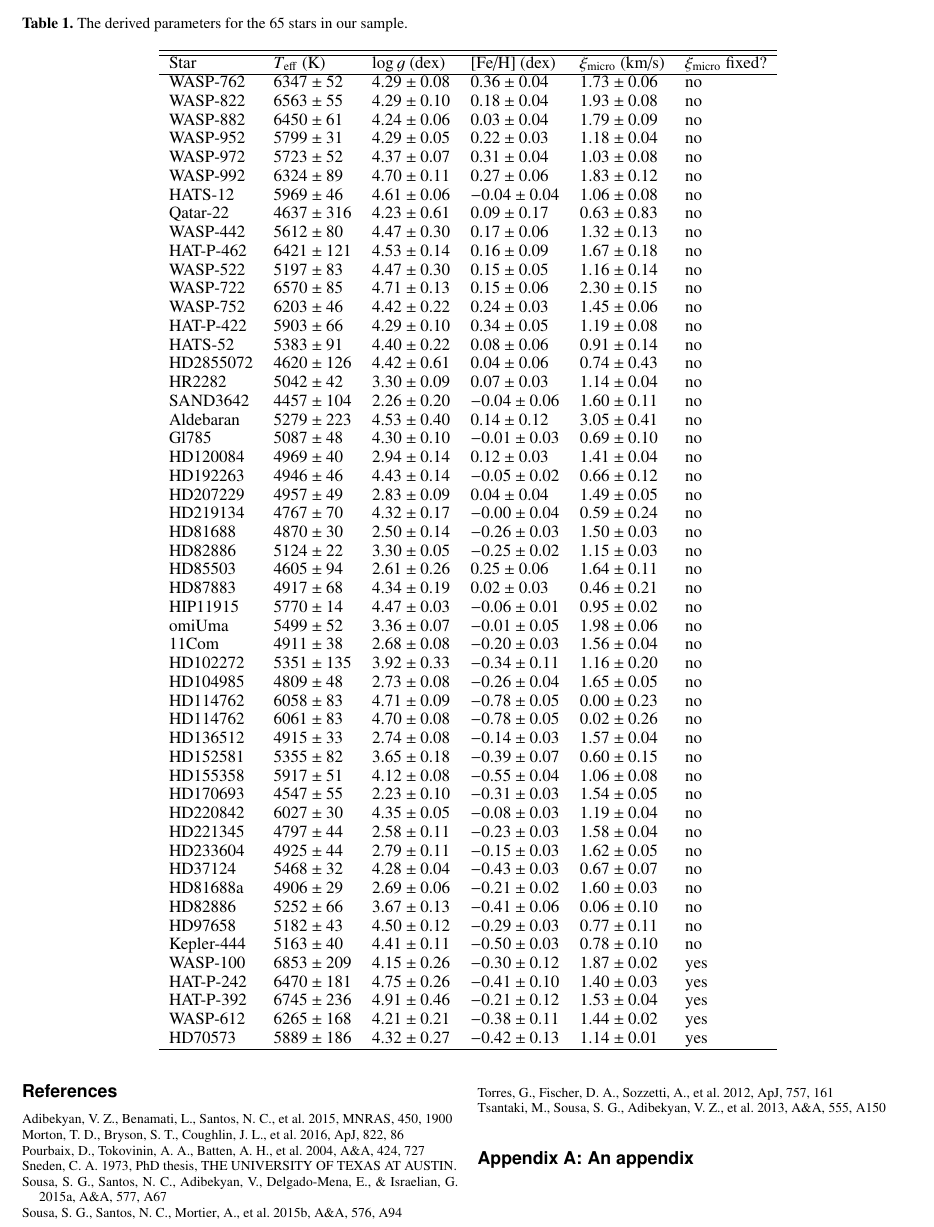
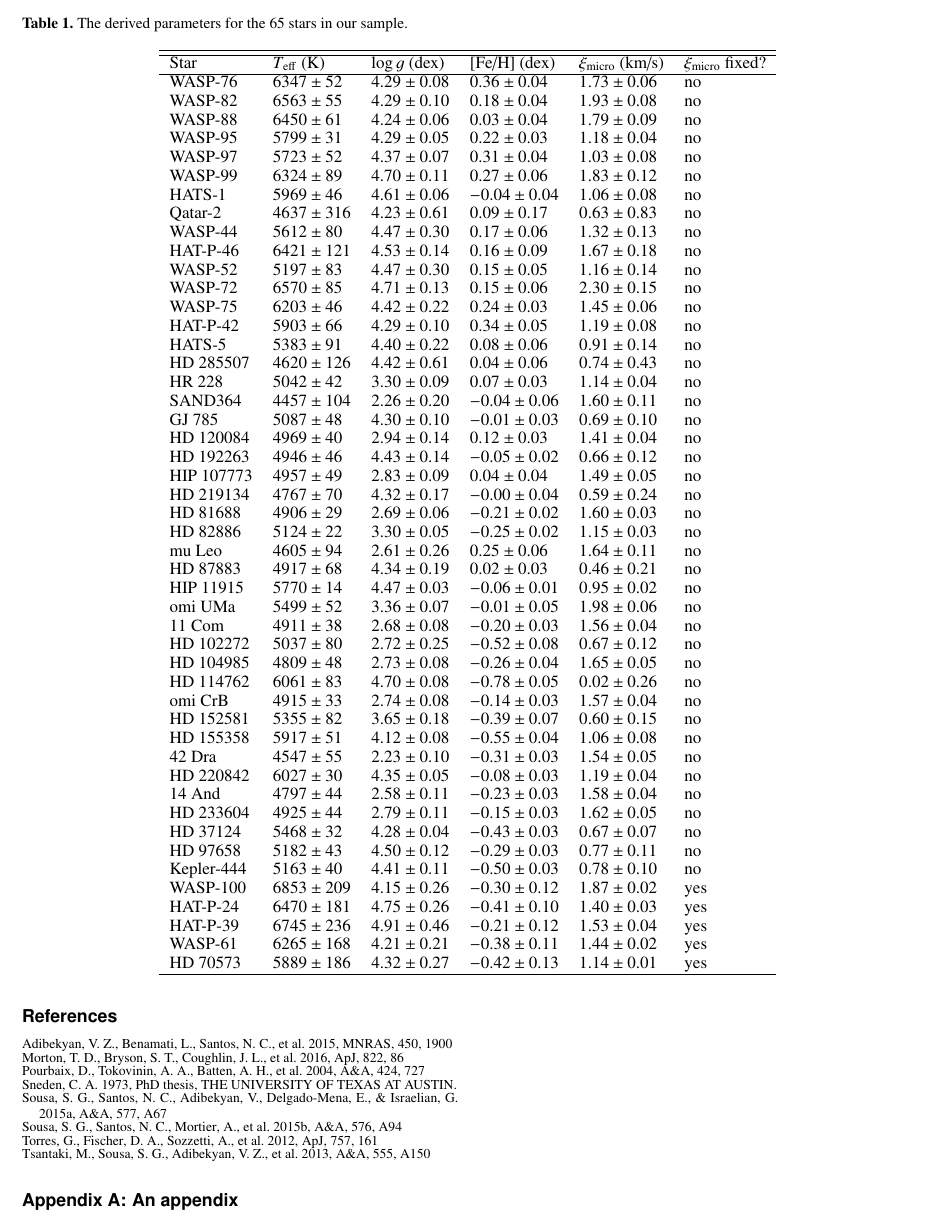
Before and after one commit to andycasey/SWEET-Cat-update, a LaTeX paper (master.tex): part of page 3 of 3, cut so that both start at the same text. Compiled offline with pdfLaTeX.

Commit message:
Updated table with SC names and removed duplicates.

```diff
--- a/master.tex
+++ b/master.tex
@@ -282,60 +282,57 @@ The remaining 65 stars are presented in Table~\ref{tab:results}.
     \centering
     \begin{tabular}{llllll}
       \hline\hline
+      % Add alternative name and SNR
         Star      & $T_\mathrm{eff}$ (K) &  $\log g$ (dex)     &  [Fe/H] (dex)        &  $\xi_\mathrm{micro}$ (km/s) & $\xi_\mathrm{micro}$ fixed? \\
       \hline
-      WASP-762    &    $6347 \pm 52 $    &  $4.29 \pm 0.08$    &  $ 0.36 \pm 0.04$    &  $1.73 \pm 0.06$             &   no  \\
-      WASP-822    &    $6563 \pm 55 $    &  $4.29 \pm 0.10$    &  $ 0.18 \pm 0.04$    &  $1.93 \pm 0.08$             &   no  \\
-      WASP-882    &    $6450 \pm 61 $    &  $4.24 \pm 0.06$    &  $ 0.03 \pm 0.04$    &  $1.79 \pm 0.09$             &   no  \\
-      WASP-952    &    $5799 \pm 31 $    &  $4.29 \pm 0.05$    &  $ 0.22 \pm 0.03$    &  $1.18 \pm 0.04$             &   no  \\
-      WASP-972    &    $5723 \pm 52 $    &  $4.37 \pm 0.07$    &  $ 0.31 \pm 0.04$    &  $1.03 \pm 0.08$             &   no  \\
-      WASP-992    &    $6324 \pm 89 $    &  $4.70 \pm 0.11$    &  $ 0.27 \pm 0.06$    &  $1.83 \pm 0.12$             &   no  \\
-      HATS-12     &    $5969 \pm 46 $    &  $4.61 \pm 0.06$    &  $-0.04 \pm 0.04$    &  $1.06 \pm 0.08$             &   no  \\
-      Qatar-22    &    $4637 \pm 316$    &  $4.23 \pm 0.61$    &  $ 0.09 \pm 0.17$    &  $0.63 \pm 0.83$             &   no  \\
-      WASP-442    &    $5612 \pm 80 $    &  $4.47 \pm 0.30$    &  $ 0.17 \pm 0.06$    &  $1.32 \pm 0.13$             &   no  \\
-      HAT-P-462   &    $6421 \pm 121$    &  $4.53 \pm 0.14$    &  $ 0.16 \pm 0.09$    &  $1.67 \pm 0.18$             &   no  \\
-      WASP-522    &    $5197 \pm 83 $    &  $4.47 \pm 0.30$    &  $ 0.15 \pm 0.05$    &  $1.16 \pm 0.14$             &   no  \\
-      WASP-722    &    $6570 \pm 85 $    &  $4.71 \pm 0.13$    &  $ 0.15 \pm 0.06$    &  $2.30 \pm 0.15$             &   no  \\
-      WASP-752    &    $6203 \pm 46 $    &  $4.42 \pm 0.22$    &  $ 0.24 \pm 0.03$    &  $1.45 \pm 0.06$             &   no  \\
-      HAT-P-422   &    $5903 \pm 66 $    &  $4.29 \pm 0.10$    &  $ 0.34 \pm 0.05$    &  $1.19 \pm 0.08$             &   no  \\
-      HATS-52     &    $5383 \pm 91 $    &  $4.40 \pm 0.22$    &  $ 0.08 \pm 0.06$    &  $0.91 \pm 0.14$             &   no  \\
-      HD2855072   &    $4620 \pm 126$    &  $4.42 \pm 0.61$    &  $ 0.04 \pm 0.06$    &  $0.74 \pm 0.43$             &   no  \\
-      HR2282      &    $5042 \pm 42 $    &  $3.30 \pm 0.09$    &  $ 0.07 \pm 0.03$    &  $1.14 \pm 0.04$             &   no  \\
-      SAND3642    &    $4457 \pm 104$    &  $2.26 \pm 0.20$    &  $-0.04 \pm 0.06$    &  $1.60 \pm 0.11$             &   no  \\
-      Aldebaran   &    $5279 \pm 223$    &  $4.53 \pm 0.40$    &  $ 0.14 \pm 0.12$    &  $3.05 \pm 0.41$             &   no  \\
-      Gl785       &    $5087 \pm 48 $    &  $4.30 \pm 0.10$    &  $-0.01 \pm 0.03$    &  $0.69 \pm 0.10$             &   no  \\
-      HD120084    &    $4969 \pm 40 $    &  $2.94 \pm 0.14$    &  $ 0.12 \pm 0.03$    &  $1.41 \pm 0.04$             &   no  \\
-      HD192263    &    $4946 \pm 46 $    &  $4.43 \pm 0.14$    &  $-0.05 \pm 0.02$    &  $0.66 \pm 0.12$             &   no  \\
-      HD207229    &    $4957 \pm 49 $    &  $2.83 \pm 0.09$    &  $ 0.04 \pm 0.04$    &  $1.49 \pm 0.05$             &   no  \\
-      HD219134    &    $4767 \pm 70 $    &  $4.32 \pm 0.17$    &  $-0.00 \pm 0.04$    &  $0.59 \pm 0.24$             &   no  \\
-      HD81688     &    $4870 \pm 30 $    &  $2.50 \pm 0.14$    &  $-0.26 \pm 0.03$    &  $1.50 \pm 0.03$             &   no  \\
-      HD82886     &    $5124 \pm 22 $    &  $3.30 \pm 0.05$    &  $-0.25 \pm 0.02$    &  $1.15 \pm 0.03$             &   no  \\
-      HD85503     &    $4605 \pm 94 $    &  $2.61 \pm 0.26$    &  $ 0.25 \pm 0.06$    &  $1.64 \pm 0.11$             &   no  \\
-      HD87883     &    $4917 \pm 68 $    &  $4.34 \pm 0.19$    &  $ 0.02 \pm 0.03$    &  $0.46 \pm 0.21$             &   no  \\
-      HIP11915    &    $5770 \pm 14 $    &  $4.47 \pm 0.03$    &  $-0.06 \pm 0.01$    &  $0.95 \pm 0.02$             &   no  \\
-      omiUma      &    $5499 \pm 52 $    &  $3.36 \pm 0.07$    &  $-0.01 \pm 0.05$    &  $1.98 \pm 0.06$             &   no  \\
-      11Com       &    $4911 \pm 38 $    &  $2.68 \pm 0.08$    &  $-0.20 \pm 0.03$    &  $1.56 \pm 0.04$             &   no  \\
-      HD102272    &    $5351 \pm 135$    &  $3.92 \pm 0.33$    &  $-0.34 \pm 0.11$    &  $1.16 \pm 0.20$             &   no  \\
-      HD104985    &    $4809 \pm 48 $    &  $2.73 \pm 0.08$    &  $-0.26 \pm 0.04$    &  $1.65 \pm 0.05$             &   no  \\
-      HD114762    &    $6058 \pm 83 $    &  $4.71 \pm 0.09$    &  $-0.78 \pm 0.05$    &  $0.00 \pm 0.23$             &   no  \\
-      HD114762    &    $6061 \pm 83 $    &  $4.70 \pm 0.08$    &  $-0.78 \pm 0.05$    &  $0.02 \pm 0.26$             &   no  \\
-      HD136512    &    $4915 \pm 33 $    &  $2.74 \pm 0.08$    &  $-0.14 \pm 0.03$    &  $1.57 \pm 0.04$             &   no  \\
-      HD152581    &    $5355 \pm 82 $    &  $3.65 \pm 0.18$    &  $-0.39 \pm 0.07$    &  $0.60 \pm 0.15$             &   no  \\
-      HD155358    &    $5917 \pm 51 $    &  $4.12 \pm 0.08$    &  $-0.55 \pm 0.04$    &  $1.06 \pm 0.08$             &   no  \\
-      HD170693    &    $4547 \pm 55 $    &  $2.23 \pm 0.10$    &  $-0.31 \pm 0.03$    &  $1.54 \pm 0.05$             &   no  \\
-      HD220842    &    $6027 \pm 30 $    &  $4.35 \pm 0.05$    &  $-0.08 \pm 0.03$    &  $1.19 \pm 0.04$             &   no  \\
-      HD221345    &    $4797 \pm 44 $    &  $2.58 \pm 0.11$    &  $-0.23 \pm 0.03$    &  $1.58 \pm 0.04$             &   no  \\
-      HD233604    &    $4925 \pm 44 $    &  $2.79 \pm 0.11$    &  $-0.15 \pm 0.03$    &  $1.62 \pm 0.05$             &   no  \\
-      HD37124     &    $5468 \pm 32 $    &  $4.28 \pm 0.04$    &  $-0.43 \pm 0.03$    &  $0.67 \pm 0.07$             &   no  \\
-      HD81688a    &    $4906 \pm 29 $    &  $2.69 \pm 0.06$    &  $-0.21 \pm 0.02$    &  $1.60 \pm 0.03$             &   no  \\
-      HD82886     &    $5252 \pm 66 $    &  $3.67 \pm 0.13$    &  $-0.41 \pm 0.06$    &  $0.06 \pm 0.10$             &   no  \\
-      HD97658     &    $5182 \pm 43 $    &  $4.50 \pm 0.12$    &  $-0.29 \pm 0.03$    &  $0.77 \pm 0.11$             &   no  \\
-      Kepler-444  &    $5163 \pm 40 $    &  $4.41 \pm 0.11$    &  $-0.50 \pm 0.03$    &  $0.78 \pm 0.10$             &   no  \\
-      WASP-100    &    $6853 \pm 209$    &  $4.15 \pm 0.26$    &  $-0.30 \pm 0.12$    &  $1.87 \pm 0.02$             &  yes  \\
-      HAT-P-242   &    $6470 \pm 181$    &  $4.75 \pm 0.26$    &  $-0.41 \pm 0.10$    &  $1.40 \pm 0.03$             &  yes  \\
-      HAT-P-392   &    $6745 \pm 236$    &  $4.91 \pm 0.46$    &  $-0.21 \pm 0.12$    &  $1.53 \pm 0.04$             &  yes  \\
-      WASP-612    &    $6265 \pm 168$    &  $4.21 \pm 0.21$    &  $-0.38 \pm 0.11$    &  $1.44 \pm 0.02$             &  yes  \\
-      HD70573     &    $5889 \pm 186$    &  $4.32 \pm 0.27$    &  $-0.42 \pm 0.13$    &  $1.14 \pm 0.01$             &  yes  \\
+      WASP-76     &  $6347 \pm  52$      &  $4.29 \pm 0.08$    &  $ 0.36 \pm 0.04$    &  $1.73 \pm 0.06$             &  no \\
+      WASP-82     &  $6563 \pm  55$      &  $4.29 \pm 0.10$    &  $ 0.18 \pm 0.04$    &  $1.93 \pm 0.08$             &  no \\
+      WASP-88     &  $6450 \pm  61$      &  $4.24 \pm 0.06$    &  $ 0.03 \pm 0.04$    &  $1.79 \pm 0.09$             &  no \\
+      WASP-95     &  $5799 \pm  31$      &  $4.29 \pm 0.05$    &  $ 0.22 \pm 0.03$    &  $1.18 \pm 0.04$             &  no \\
+      WASP-97     &  $5723 \pm  52$      &  $4.37 \pm 0.07$    &  $ 0.31 \pm 0.04$    &  $1.03 \pm 0.08$             &  no \\
+      WASP-99     &  $6324 \pm  89$      &  $4.70 \pm 0.11$    &  $ 0.27 \pm 0.06$    &  $1.83 \pm 0.12$             &  no \\
+       HATS-1     &  $5969 \pm  46$      &  $4.61 \pm 0.06$    &  $-0.04 \pm 0.04$    &  $1.06 \pm 0.08$             &  no \\
+      Qatar-2     &  $4637 \pm 316$      &  $4.23 \pm 0.61$    &  $ 0.09 \pm 0.17$    &  $0.63 \pm 0.83$             &  no \\
+      WASP-44     &  $5612 \pm  80$      &  $4.47 \pm 0.30$    &  $ 0.17 \pm 0.06$    &  $1.32 \pm 0.13$             &  no \\
+     HAT-P-46     &  $6421 \pm 121$      &  $4.53 \pm 0.14$    &  $ 0.16 \pm 0.09$    &  $1.67 \pm 0.18$             &  no \\
+      WASP-52     &  $5197 \pm  83$      &  $4.47 \pm 0.30$    &  $ 0.15 \pm 0.05$    &  $1.16 \pm 0.14$             &  no \\
+      WASP-72     &  $6570 \pm  85$      &  $4.71 \pm 0.13$    &  $ 0.15 \pm 0.06$    &  $2.30 \pm 0.15$             &  no \\
+      WASP-75     &  $6203 \pm  46$      &  $4.42 \pm 0.22$    &  $ 0.24 \pm 0.03$    &  $1.45 \pm 0.06$             &  no \\
+     HAT-P-42     &  $5903 \pm  66$      &  $4.29 \pm 0.10$    &  $ 0.34 \pm 0.05$    &  $1.19 \pm 0.08$             &  no \\
+       HATS-5     &  $5383 \pm  91$      &  $4.40 \pm 0.22$    &  $ 0.08 \pm 0.06$    &  $0.91 \pm 0.14$             &  no \\
+    HD 285507     &  $4620 \pm 126$      &  $4.42 \pm 0.61$    &  $ 0.04 \pm 0.06$    &  $0.74 \pm 0.43$             &  no \\
+       HR 228     &  $5042 \pm  42$      &  $3.30 \pm 0.09$    &  $ 0.07 \pm 0.03$    &  $1.14 \pm 0.04$             &  no \\
+      SAND364     &  $4457 \pm 104$      &  $2.26 \pm 0.20$    &  $-0.04 \pm 0.06$    &  $1.60 \pm 0.11$             &  no \\
+       GJ 785     &  $5087 \pm  48$      &  $4.30 \pm 0.10$    &  $-0.01 \pm 0.03$    &  $0.69 \pm 0.10$             &  no \\
+    HD 120084     &  $4969 \pm  40$      &  $2.94 \pm 0.14$    &  $ 0.12 \pm 0.03$    &  $1.41 \pm 0.04$             &  no \\
+    HD 192263     &  $4946 \pm  46$      &  $4.43 \pm 0.14$    &  $-0.05 \pm 0.02$    &  $0.66 \pm 0.12$             &  no \\
+   HIP 107773     &  $4957 \pm  49$      &  $2.83 \pm 0.09$    &  $ 0.04 \pm 0.04$    &  $1.49 \pm 0.05$             &  no \\
+    HD 219134     &  $4767 \pm  70$      &  $4.32 \pm 0.17$    &  $-0.00 \pm 0.04$    &  $0.59 \pm 0.24$             &  no \\
+     HD 81688     &  $4906 \pm  29$      &  $2.69 \pm 0.06$    &  $-0.21 \pm 0.02$    &  $1.60 \pm 0.03$             &  no \\
+     HD 82886     &  $5124 \pm  22$      &  $3.30 \pm 0.05$    &  $-0.25 \pm 0.02$    &  $1.15 \pm 0.03$             &  no \\
+       mu Leo     &  $4605 \pm  94$      &  $2.61 \pm 0.26$    &  $ 0.25 \pm 0.06$    &  $1.64 \pm 0.11$             &  no \\
+     HD 87883     &  $4917 \pm  68$      &  $4.34 \pm 0.19$    &  $ 0.02 \pm 0.03$    &  $0.46 \pm 0.21$             &  no \\
+    HIP 11915     &  $5770 \pm  14$      &  $4.47 \pm 0.03$    &  $-0.06 \pm 0.01$    &  $0.95 \pm 0.02$             &  no \\
+      omi UMa     &  $5499 \pm  52$      &  $3.36 \pm 0.07$    &  $-0.01 \pm 0.05$    &  $1.98 \pm 0.06$             &  no \\
+       11 Com     &  $4911 \pm  38$      &  $2.68 \pm 0.08$    &  $-0.20 \pm 0.03$    &  $1.56 \pm 0.04$             &  no \\
+    HD 102272     &  $5037 \pm  80$      &  $2.72 \pm 0.25$    &  $-0.52 \pm 0.08$    &  $0.67 \pm 0.12$             &  no \\
+    HD 104985     &  $4809 \pm  48$      &  $2.73 \pm 0.08$    &  $-0.26 \pm 0.04$    &  $1.65 \pm 0.05$             &  no \\
+    HD 114762     &  $6061 \pm  83$      &  $4.70 \pm 0.08$    &  $-0.78 \pm 0.05$    &  $0.02 \pm 0.26$             &  no \\
+      omi CrB     &  $4915 \pm  33$      &  $2.74 \pm 0.08$    &  $-0.14 \pm 0.03$    &  $1.57 \pm 0.04$             &  no \\
+    HD 152581     &  $5355 \pm  82$      &  $3.65 \pm 0.18$    &  $-0.39 \pm 0.07$    &  $0.60 \pm 0.15$             &  no \\
+    HD 155358     &  $5917 \pm  51$      &  $4.12 \pm 0.08$    &  $-0.55 \pm 0.04$    &  $1.06 \pm 0.08$             &  no \\
+       42 Dra     &  $4547 \pm  55$      &  $2.23 \pm 0.10$    &  $-0.31 \pm 0.03$    &  $1.54 \pm 0.05$             &  no \\
+    HD 220842     &  $6027 \pm  30$      &  $4.35 \pm 0.05$    &  $-0.08 \pm 0.03$    &  $1.19 \pm 0.04$             &  no \\
+       14 And     &  $4797 \pm  44$      &  $2.58 \pm 0.11$    &  $-0.23 \pm 0.03$    &  $1.58 \pm 0.04$             &  no \\
+    HD 233604     &  $4925 \pm  44$      &  $2.79 \pm 0.11$    &  $-0.15 \pm 0.03$    &  $1.62 \pm 0.05$             &  no \\
+     HD 37124     &  $5468 \pm  32$      &  $4.28 \pm 0.04$    &  $-0.43 \pm 0.03$    &  $0.67 \pm 0.07$             &  no \\
+     HD 97658     &  $5182 \pm  43$      &  $4.50 \pm 0.12$    &  $-0.29 \pm 0.03$    &  $0.77 \pm 0.11$             &  no \\
+   Kepler-444     &  $5163 \pm  40$      &  $4.41 \pm 0.11$    &  $-0.50 \pm 0.03$    &  $0.78 \pm 0.10$             &  no \\
+     WASP-100     &  $6853 \pm 209$      &  $4.15 \pm 0.26$    &  $-0.30 \pm 0.12$    &  $1.87 \pm 0.02$             &  yes\\
+     HAT-P-24     &  $6470 \pm 181$      &  $4.75 \pm 0.26$    &  $-0.41 \pm 0.10$    &  $1.40 \pm 0.03$             &  yes\\
+     HAT-P-39     &  $6745 \pm 236$      &  $4.91 \pm 0.46$    &  $-0.21 \pm 0.12$    &  $1.53 \pm 0.04$             &  yes\\
+      WASP-61     &  $6265 \pm 168$      &  $4.21 \pm 0.21$    &  $-0.38 \pm 0.11$    &  $1.44 \pm 0.02$             &  yes\\
+     HD 70573     &  $5889 \pm 186$      &  $4.32 \pm 0.27$    &  $-0.42 \pm 0.13$    &  $1.14 \pm 0.01$             &  yes\\
       \hline
     \end{tabular}
 \end{table*}
```
